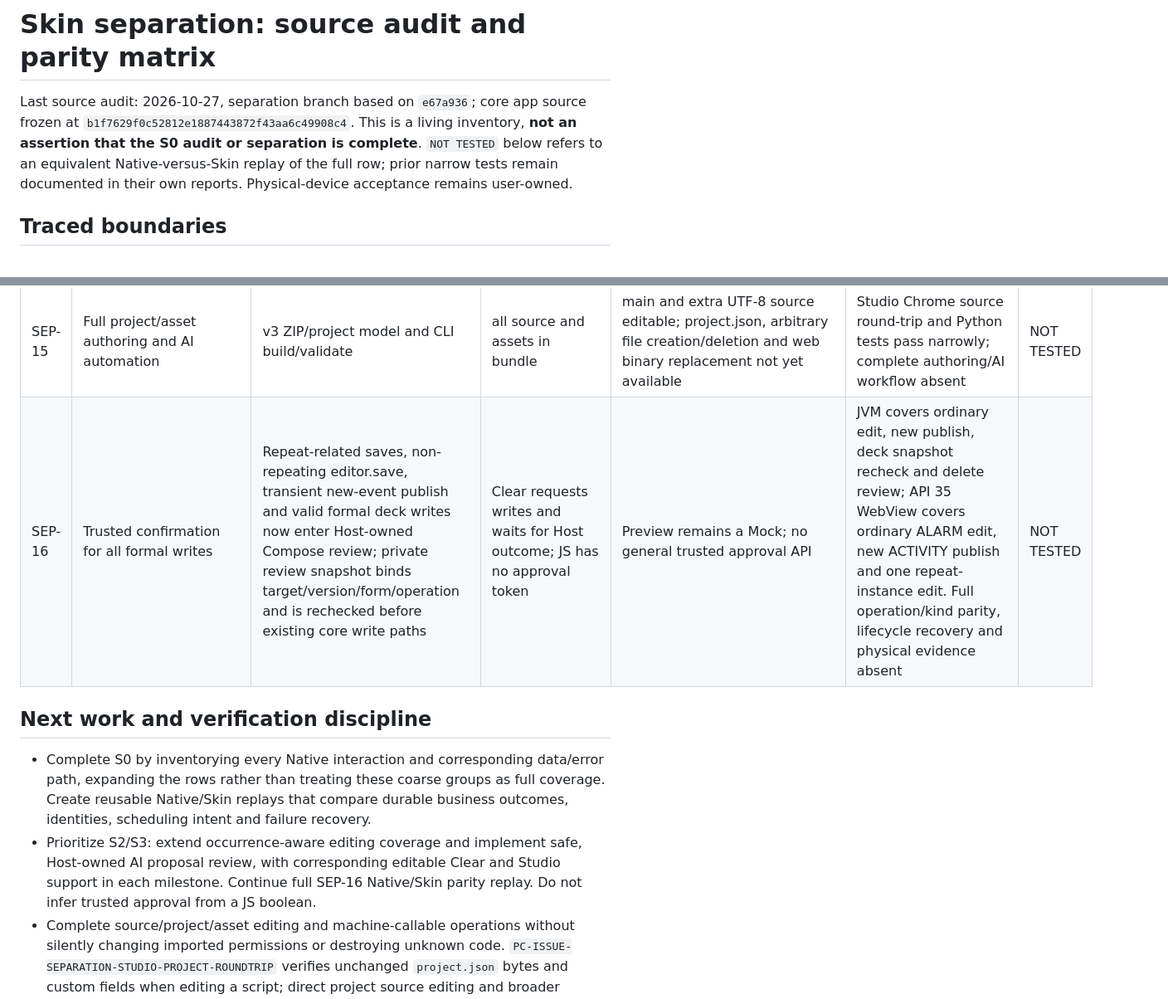
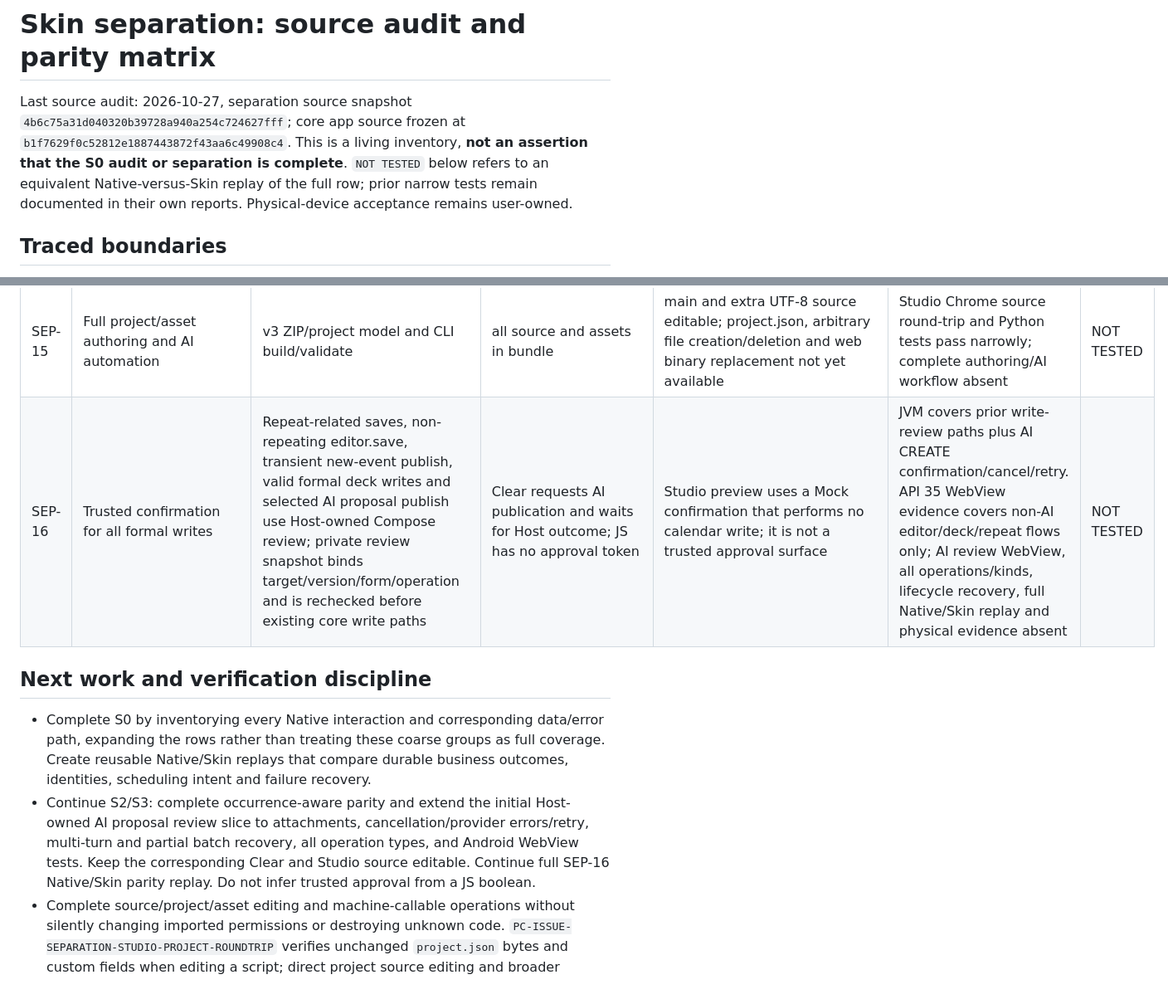
Before and after one commit to ShakeCrane/Powerful-Calendar, a Markdown page: docs/SKIN_SEPARATION_PARITY_MATRIX_2026-10-27.md, 2 parts joined by grey strips. Shown at 83% size. Rendered like a GitHub page.

```diff
--- a/docs/SKIN_SEPARATION_PARITY_MATRIX_2026-10-27.md
+++ b/docs/SKIN_SEPARATION_PARITY_MATRIX_2026-10-27.md
@@ -1,6 +1,6 @@
 # Skin separation: source audit and parity matrix
 
-Last source audit: 2026-10-27, separation branch based on `e67a936`; core app source frozen at `b1f7629f0c52812e1887443872f43aa6c49908c4`. This is a living inventory, **not an assertion that the S0 audit or separation is complete**. `NOT TESTED` below refers to an equivalent Native-versus-Skin replay of the full row; prior narrow tests remain documented in their own reports. Physical-device acceptance remains user-owned.
+Last source audit: 2026-10-27, separation source snapshot `4b6c75a31d040320b39728a940a254c724627fff`; core app source frozen at `b1f7629f0c52812e1887443872f43aa6c49908c4`. This is a living inventory, **not an assertion that the S0 audit or separation is complete**. `NOT TESTED` below refers to an equivalent Native-versus-Skin replay of the full row; prior narrow tests remain documented in their own reports. Physical-device acceptance remains user-owned.
 
 ## Traced boundaries
 
@@ -31,12 +31,12 @@ In the table, Studio support means source availability, not proof of arbitrary v
 | SEP-13 | Factory and third-party v3 share parser, registry and WebView | capability-gated port and validated bundle | canonical `default-clear/source` / APK asset | template/preview/export/import share builder; extra UTF-8 sources now editable | `SkinPackageManagerTest` and Studio round-trip cover narrow paths; Android/physical evidence still needed | NOT TESTED |
 | SEP-14 | Skin replacement and loss recovery must preserve unsaved edits and retain native fallback | `prepareSkinChange`, host checkpoint, WebView error recovery | system skin selection remains native | Preview is a Mock host; failure injection tooling incomplete | Existing bridge tests cover subsets; process death, malicious skins and device recovery not fully replayed | NOT TESTED |
 | SEP-15 | Full project/asset authoring and AI automation | v3 ZIP/project model and CLI build/validate | all source and assets in bundle | main and extra UTF-8 source editable; project.json, arbitrary file creation/deletion and web binary replacement not yet available | Studio Chrome source round-trip and Python tests pass narrowly; complete authoring/AI workflow absent | NOT TESTED |
-| SEP-16 | Trusted confirmation for all formal writes | Repeat-related saves, non-repeating editor.save, transient new-event publish and valid formal deck writes now enter Host-owned Compose review; private review snapshot binds target/version/form/operation and is rechecked before existing core write paths | Clear requests writes and waits for Host outcome; JS has no approval token | Preview remains a Mock; no general trusted approval API | JVM covers ordinary edit, new publish, deck snapshot recheck and delete review; API 35 WebView covers ordinary ALARM edit, new ACTIVITY publish and one repeat-instance edit. Full operation/kind parity, lifecycle recovery and physical evidence absent | NOT TESTED |
+| SEP-16 | Trusted confirmation for all formal writes | Repeat-related saves, non-repeating editor.save, transient new-event publish, valid formal deck writes and selected AI proposal publish use Host-owned Compose review; private review snapshot binds target/version/form/operation and is rechecked before existing core write paths | Clear requests AI publication and waits for Host outcome; JS has no approval token | Studio preview uses a Mock confirmation that performs no calendar write; it is not a trusted approval surface | JVM covers prior write-review paths plus AI CREATE confirmation/cancel/retry. API 35 WebView evidence covers non-AI editor/deck/repeat flows only; AI review WebView, all operations/kinds, lifecycle recovery, full Native/Skin replay and physical evidence absent | NOT TESTED |
 
 ## Next work and verification discipline
 
 - Complete S0 by inventorying every Native interaction and corresponding data/error path, expanding the rows rather than treating these coarse groups as full coverage. Create reusable Native/Skin replays that compare durable business outcomes, identities, scheduling intent and failure recovery.
-- Prioritize S2/S3: extend occurrence-aware editing coverage and implement safe, Host-owned AI proposal review, with corresponding editable Clear and Studio support in each milestone. Continue full SEP-16 Native/Skin parity replay. Do not infer trusted approval from a JS boolean.
+- Continue S2/S3: complete occurrence-aware parity and extend the initial Host-owned AI proposal review slice to attachments, cancellation/provider errors/retry, multi-turn and partial batch recovery, all operation types, and Android WebView tests. Keep the corresponding Clear and Studio source editable. Continue full SEP-16 Native/Skin parity replay. Do not infer trusted approval from a JS boolean.
 - Complete source/project/asset editing and machine-callable operations without silently changing imported permissions or destroying unknown code. `PC-ISSUE-SEPARATION-STUDIO-PROJECT-ROUNDTRIP` verifies unchanged `project.json` bytes and custom fields when editing a script; direct project source editing and broader metadata operations remain unimplemented.
 - Keep Studio mock behavior aligned with Bridge v1 capability semantics; continue auditing bounded timeline projection (`truncated`), the historical bridge document field whitelist, and every Host dispatch path. The dedicated `host.edit` / `host.action` compatibility audit is recorded in `PC-ISSUE-SEPARATION-CAPABILITY-DECLARATIONS.md`; retain current Host authority unless a versioned permission migration is approved and tested.
 - Baseline commands: `python tools/skin-studio/build_default_clear.py --verify`; `python -m unittest discover -s tools/skin-studio/tests -v`; `node --check tools/skin-studio/v3-studio.js`; `node tools/skin-studio/tests/e2e_v3_source.cjs`; applicable Android JVM, emulator and user-owned physical checks. Source tests do not replace device tests.
```
Also changed, not shown: other parts of docs/SKIN_SEPARATION_PARITY_MATRIX_2026-10-27.md (+1 -1 lines), docs/agent-handoff/PROGRESS.md (+9 -0 lines), docs/issues/PC-ISSUE-SEPARATION-AI-PROPOSAL-REVIEW.md (added, +37 -0 lines).
